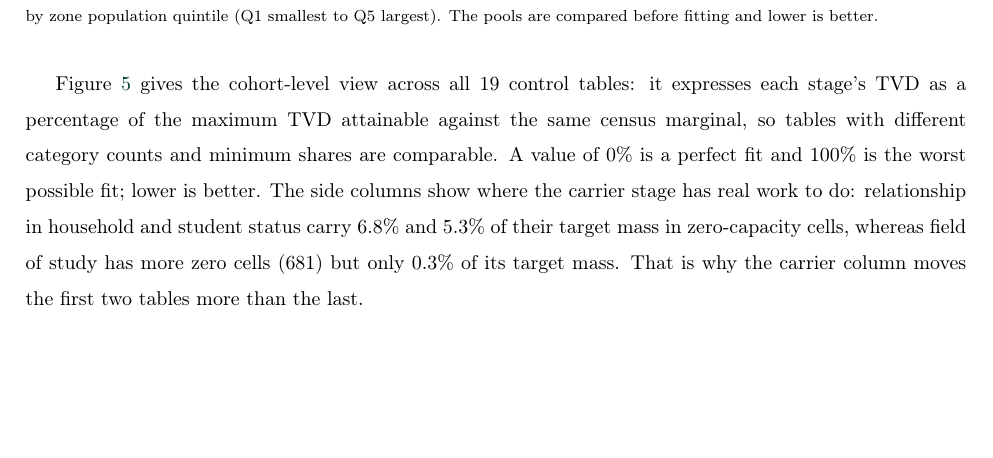
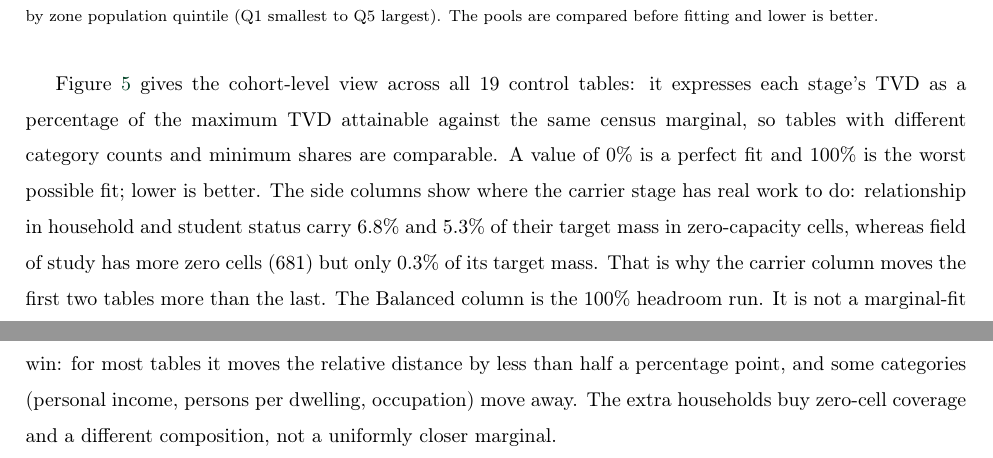
Before and after one commit to zahern/Pop_Synth_Cell, a LaTeX paper (docs/main_edit3_source.tex): part of page 27 of 66 before the commit and two parts of pages 27 and 28 of 67 after it, the two joined at a grey line, cut so that both start at the same text, the shorter picture padded with empty space. Compiled offline with pdfLaTeX.

Commit message:
Add balanced-pool stage to Figure 4

```diff
--- a/docs/main_edit3_source.tex
+++ b/docs/main_edit3_source.tex
@@ -457,7 +457,11 @@ where the carrier stage has real work to do: relationship in household and
 student status carry 6.8\% and 5.3\% of their target mass in zero-capacity
 cells, whereas field of study has more zero cells (681) but only 0.3\% of its
 target mass. That is why the carrier column moves the first two tables more
-than the last.
+than the last. The Balanced column is the 100\% headroom run. It is not a
+marginal-fit win: for most tables it moves the relative distance by less than
+half a percentage point, and some categories (personal income, persons per
+dwelling, occupation) move away. The extra households buy zero-cell coverage
+and a different composition, not a uniformly closer marginal.
 
 \begin{figure}[H]
 \centering
@@ -475,0 +479 @@ carrier stage improves or worsens.}
+bigger run; it changes the relative distance by less than 0.5 percentage points
```
Also changed, not shown: docs/fig_pool_stage_heatmap.png, docs/main_edit3_latest.pdf, docs/main_edit3_source.tex (8 more changed lines), 3 other files.
